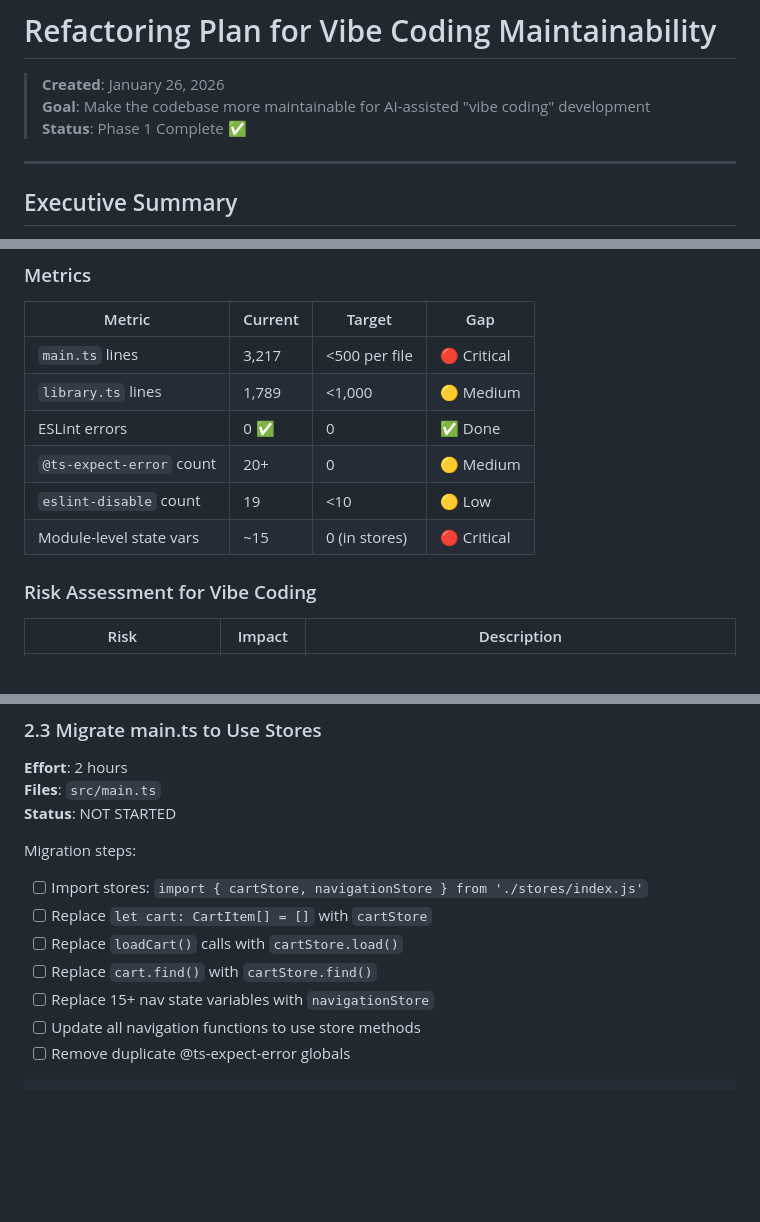
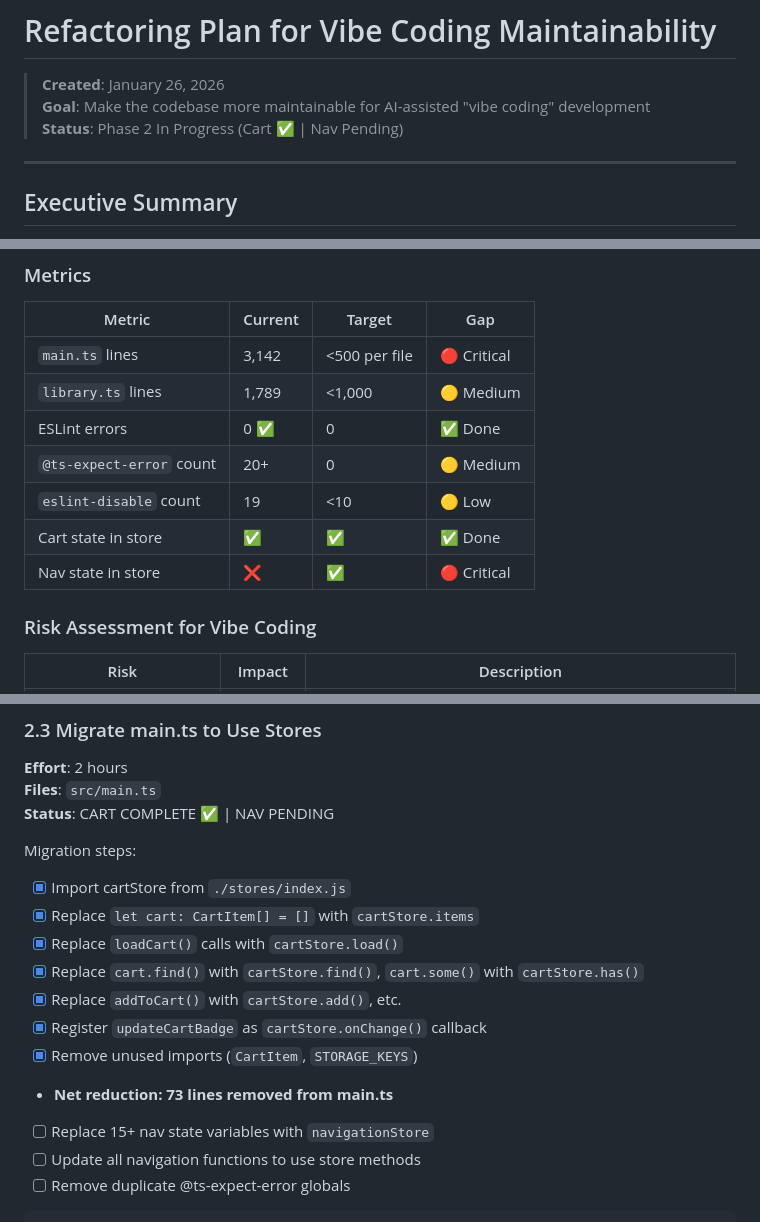
Before and after one commit to minecraft-works/pvc-trades, a Markdown page: docs/refactoring-plan.md, 3 parts joined by grey strips. Drawn GitHub-style; blank space fills up the shorter version.

Commit message:
docs: update refactoring plan - cart migration complete

```diff
--- a/docs/refactoring-plan.md
+++ b/docs/refactoring-plan.md
@@ -2,7 +2,7 @@
 
 > **Created**: January 26, 2026
 > **Goal**: Make the codebase more maintainable for AI-assisted "vibe coding" development
-> **Status**: Phase 1 Complete ✅
+> **Status**: Phase 2 In Progress (Cart ✅ | Nav Pending)
 
 ---
 
@@ -18,12 +18,13 @@ The PVC Trades codebase has solid foundations (types, tests, tooling) but has gr
 
 | Metric | Current | Target | Gap |
 |--------|---------|--------|-----|
-| `main.ts` lines | 3,217 | <500 per file | 🔴 Critical |
+| `main.ts` lines | 3,142 | <500 per file | 🔴 Critical |
 | `library.ts` lines | 1,789 | <1,000 | 🟡 Medium |
 | ESLint errors | 0 ✅ | 0 | ✅ Done |
 | `@ts-expect-error` count | 20+ | 0 | 🟡 Medium |
 | `eslint-disable` count | 19 | <10 | 🟡 Low |
-| Module-level state vars | ~15 | 0 (in stores) | 🔴 Critical |
+| Cart state in store | ✅ | ✅ | ✅ Done |
+| Nav state in store | ❌ | ✅ | 🔴 Critical |
 
 ### Risk Assessment for Vibe Coding
 
@@ -139,13 +140,17 @@ Created CartStore class with:
 ### 2.3 Migrate main.ts to Use Stores
 **Effort**: 2 hours
 **Files**: `src/main.ts`
-**Status**: NOT STARTED
+**Status**: CART COMPLETE ✅ | NAV PENDING
 
 Migration steps:
-- [ ] Import stores: `import { cartStore, navigationStore } from './stores/index.js'`
-- [ ] Replace `let cart: CartItem[] = []` with `cartStore`
-- [ ] Replace `loadCart()` calls with `cartStore.load()`
-- [ ] Replace `cart.find()` with `cartStore.find()`
+- [x] Import cartStore from `./stores/index.js`
+- [x] Replace `let cart: CartItem[] = []` with `cartStore.items`
+- [x] Replace `loadCart()` calls with `cartStore.load()`
+- [x] Replace `cart.find()` with `cartStore.find()`, `cart.some()` with `cartStore.has()`
+- [x] Replace `addToCart()` with `cartStore.add()`, etc.
+- [x] Register `updateCartBadge` as `cartStore.onChange()` callback
+- [x] Remove unused imports (`CartItem`, `STORAGE_KEYS`)
+- **Net reduction: 73 lines removed from main.ts**
 - [ ] Replace 15+ nav state variables with `navigationStore`
 - [ ] Update all navigation functions to use store methods
 - [ ] Remove duplicate @ts-expect-error globals
```
